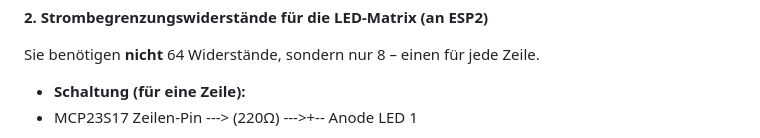
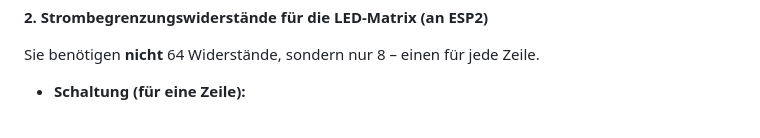
Before and after one commit to NoLackOfIdeas/CNCpanel-LinuxCNC-Ethercat-ESP32-ESPnow, a Markdown page: CNCpanel_additional_hardware.md, the part around the change printed below. Rendered like a GitHub page.

Commit message:
CNCpanel_add.. update

```diff
--- a/CNCpanel_additional_hardware.md
+++ b/CNCpanel_additional_hardware.md
@@ -32,5 +32,4 @@ B --> |" -- Schwarzes Kabel --+--> "| C[Sensor]
 Sie benötigen **nicht** 64 Widerstände, sondern nur 8 – einen für jede Zeile.
 
 - **Schaltung (für eine Zeile):**
-- MCP23S17 Zeilen-Pin ---> (220Ω) --->+-- Anode LED 1
 
```
Also changed, not shown: other parts of CNCpanel_additional_hardware.md (+16 -1 lines).
